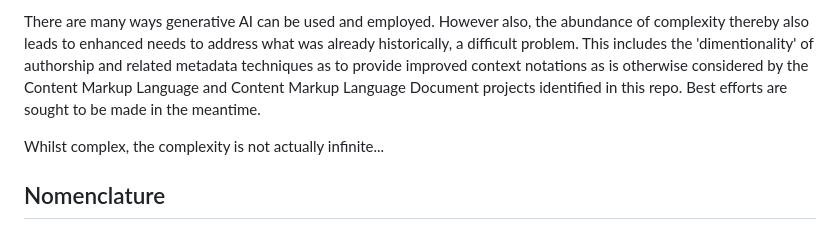
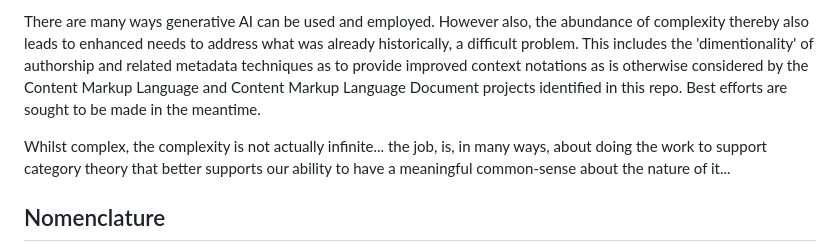
Before and after one commit to mediaprophet/init-draft-standards-wip, a Markdown page: README.md, the part around the change. GitHub-like rendering.

```diff
--- a/README.md
+++ b/README.md
@@ -17,7 +17,7 @@ Generative AI MAY be used to support the development of these works, however it
 
 There are many ways generative AI can be used and employed.  However also, the abundance of complexity thereby also leads to enhanced needs to address what was already historically, a difficult problem. This includes the 'dimentionality' of authorship and related metadata techniques as to provide improved context notations as is otherwise considered by the Content Markup Language and Content Markup Language Document projects identified in this repo. Best efforts are sought to be made in the meantime.
 
-Whilst complex, the complexity is not actually infinite...
+Whilst complex, the complexity is not actually infinite...  the job, is, in many ways, about doing the work to support category theory that better supports our ability to have a meaningful common-sense about the nature of it...
 
 ## Nomenclature
 The meaning of 'Human Centric AI' is in itself, contentious.  People seek to define it in different ways, and in-turn also, the acronyms used that may suggest Human Centric AI may also be employed to mean Human Centered AI, which is considered to be a different concept or emboidment of concepts, whilst the ambiguity generally leads to outcomes that are inverse to the intents, purposes, functional designs and ramaifications of what some (such as myself) have sought to define as to be distinguished by the term 'Human Centric', and by extension, "Human Centric AI" or indeed also, moreover as a consequence of the works of others - Human Centric Internet.
```
